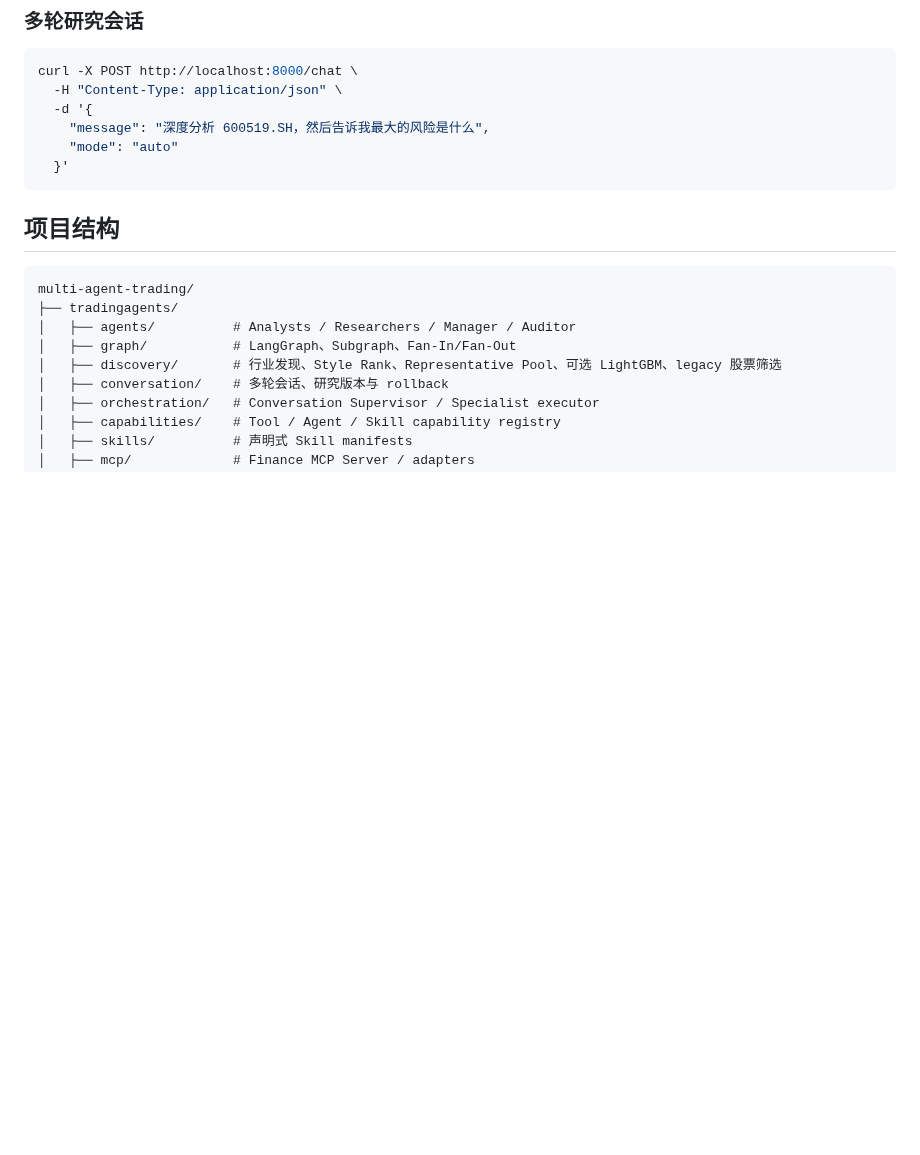
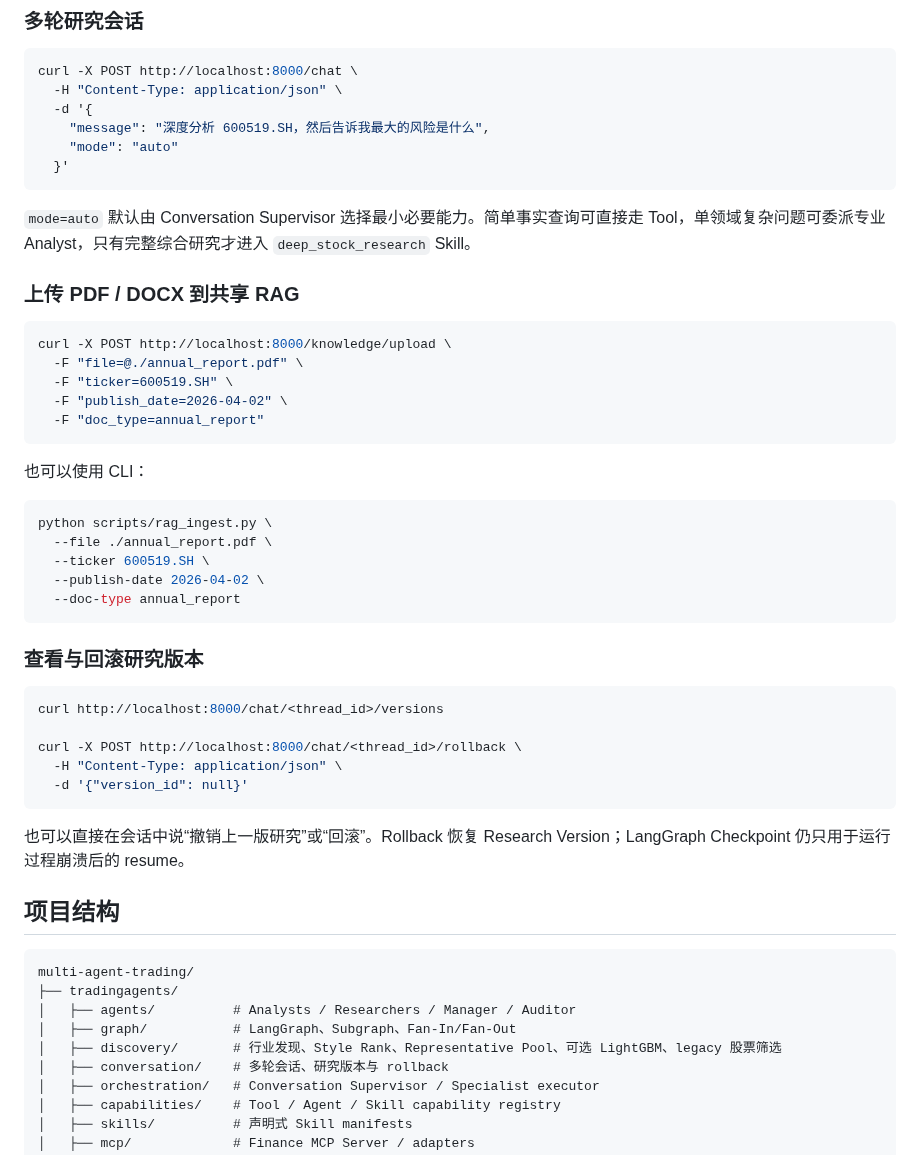
Before and after one commit to wyh22/multi-agent-trading, a Markdown page: README.md, the part around the change. Rendered like a GitHub page; blank space fills up the shorter version.

Commit message:
docs: add supervisor RAG upload and rollback examples

````diff
--- a/README.md
+++ b/README.md
@@ -261,6 +261,40 @@ curl -X POST http://localhost:8000/chat \
   }'
 ```
 
+`mode=auto` 默认由 Conversation Supervisor 选择最小必要能力。简单事实查询可直接走 Tool，单领域复杂问题可委派专业 Analyst，只有完整综合研究才进入 `deep_stock_research` Skill。
+
+### 上传 PDF / DOCX 到共享 RAG
+
+```bash
+curl -X POST http://localhost:8000/knowledge/upload \
+  -F "file=@./annual_report.pdf" \
+  -F "ticker=600519.SH" \
+  -F "publish_date=2026-04-02" \
+  -F "doc_type=annual_report"
+```
+
+也可以使用 CLI：
+
+```bash
+python scripts/rag_ingest.py \
+  --file ./annual_report.pdf \
+  --ticker 600519.SH \
+  --publish-date 2026-04-02 \
+  --doc-type annual_report
+```
+
+### 查看与回滚研究版本
+
+```bash
+curl http://localhost:8000/chat/<thread_id>/versions
+
+curl -X POST http://localhost:8000/chat/<thread_id>/rollback \
+  -H "Content-Type: application/json" \
+  -d '{"version_id": null}'
+```
+
+也可以直接在会话中说“撤销上一版研究”或“回滚”。Rollback 恢复 Research Version；LangGraph Checkpoint 仍只用于运行过程崩溃后的 resume。
+
 ## 项目结构
 
 ```text
````
